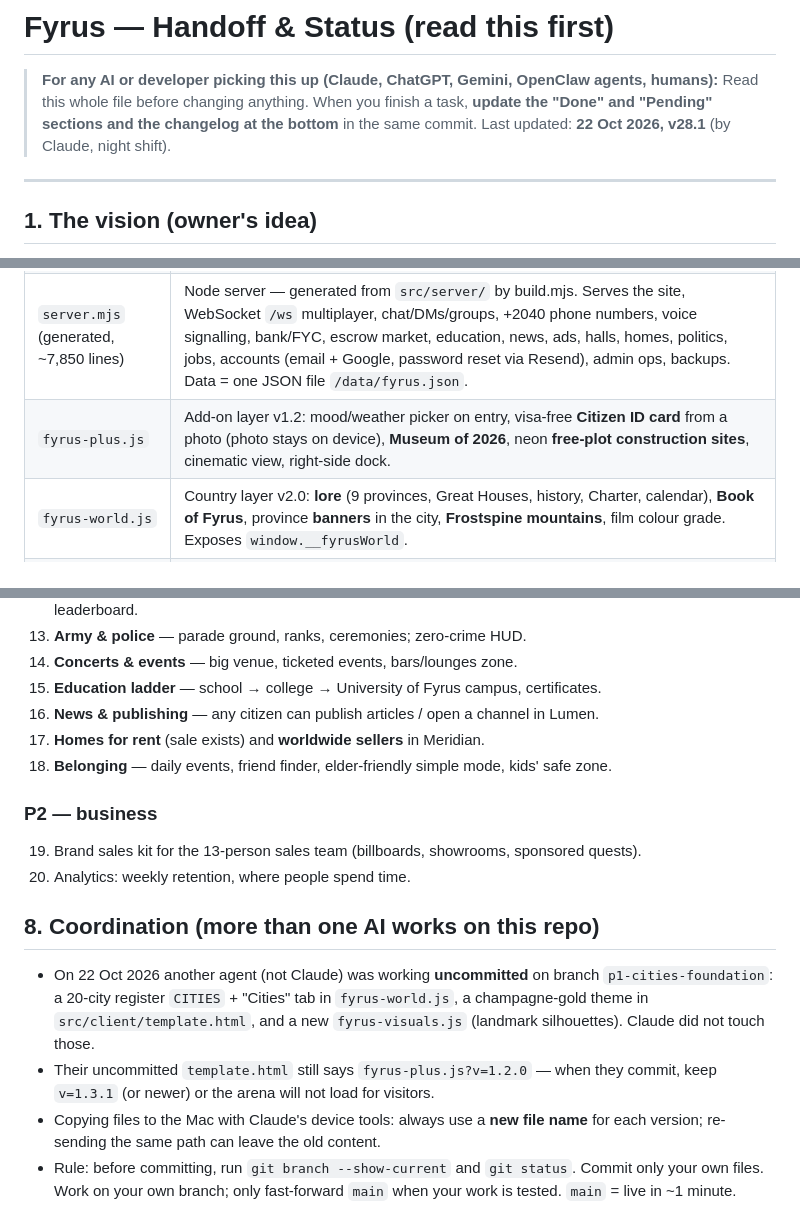
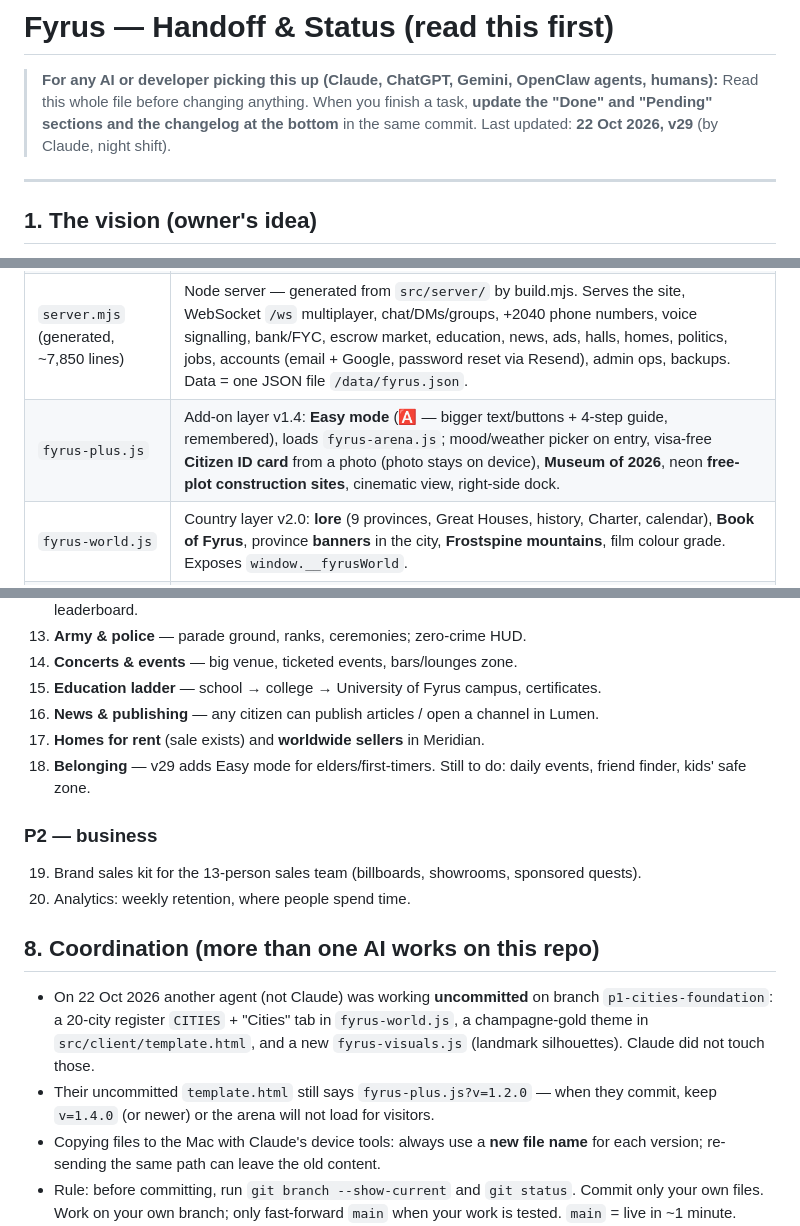
Before and after one commit to freshideastaken2025-a11y/fyrus-city, a Markdown page: FYRUS_HANDOFF.md, 3 parts joined by grey strips. Drawn GitHub-style.

Commit message:
docs: handoff v29 - easy mode
Co-Authored-By: Claude Opus 5.5 <noreply@anthropic.com>

Claude-Session: https://claude.ai/code/session_01QhsLLF7tZEESHB2wbqhX3S

```diff
--- a/FYRUS_HANDOFF.md
+++ b/FYRUS_HANDOFF.md
@@ -3,7 +3,7 @@
 > **For any AI or developer picking this up (Claude, ChatGPT, Gemini, OpenClaw agents, humans):**
 > Read this whole file before changing anything. When you finish a task, **update the
 > "Done" and "Pending" sections and the changelog at the bottom** in the same commit.
-> Last updated: **22 Oct 2026, v28.1** (by Claude, night shift).
+> Last updated: **22 Oct 2026, v29** (by Claude, night shift).
 
 ---
 
@@ -37,7 +37,7 @@ Claude Pro, ChatGPT Pro, Gemini Pro, OpenClaw + Ollama (local models), Hostinger
 | `src/` + `build.mjs` | **Editable source** (v23). `src/client/` = the city app split into ~38 readable files, `src/server/` = server split per module. Run `node build.mjs` to regenerate `index.html` and `server.mjs`. See **SOURCE_MAP.md** to find any feature. |
 | `index.html` (generated) | The whole city: React + Three.js r149 + Tailwind (CDN). **Generated by build.mjs — do not edit by hand.** |
 | `server.mjs` (generated, ~7,850 lines) | Node server — generated from `src/server/` by build.mjs. Serves the site, WebSocket `/ws` multiplayer, chat/DMs/groups, +2040 phone numbers, voice signalling, bank/FYC, escrow market, education, news, ads, halls, homes, politics, jobs, accounts (email + Google, password reset via Resend), admin ops, backups. Data = one JSON file `/data/fyrus.json`. |
-| `fyrus-plus.js` | Add-on layer v1.2: mood/weather picker on entry, visa-free **Citizen ID card** from a photo (photo stays on device), **Museum of 2026**, neon **free-plot construction sites**, cinematic view, right-side dock. |
+| `fyrus-plus.js` | Add-on layer v1.4: **Easy mode** (🅰️ — bigger text/buttons + 4-step guide, remembered), loads `fyrus-arena.js`; mood/weather picker on entry, visa-free **Citizen ID card** from a photo (photo stays on device), **Museum of 2026**, neon **free-plot construction sites**, cinematic view, right-side dock. |
 | `fyrus-world.js` | Country layer v2.0: **lore** (9 provinces, Great Houses, history, Charter, calendar), **Book of Fyrus**, province **banners** in the city, **Frostspine mountains**, film colour grade. Exposes `window.__fyrusWorld`. |
 | `fyrus-arena.js` | **Arcadia Battle Arena** v1.0.1: PUBG-style last-one-standing vs 11 AI rivals, shrinking storm, cover, med kits, mobile joystick + auto-aim; rewards XP only (no FYC). Entry: ⚔️ dock button or the gate near Play City (E). Loaded on demand by `fyrus-plus.js`. |
 | `fyrus-intro.js` | **Opening film** v2.0 (~30 s): heartbeat → gold map reveal → FYRUS title → 9 provinces with unique architecture assembling → "Population: You" + Enter / Read the Book. Original synthesised score. Exposes `window.__fyrusIntro`. |
@@ -167,7 +167,7 @@ zero real crime, fair trade (escrow), one citizen one vote, protect children & e
 15. **Education ladder** — school → college → University of Fyrus campus, certificates.
 16. **News & publishing** — any citizen can publish articles / open a channel in Lumen.
 17. **Homes for rent** (sale exists) and **worldwide sellers** in Meridian.
-18. **Belonging** — daily events, friend finder, elder-friendly simple mode, kids' safe zone.
+18. **Belonging** — v29 adds Easy mode for elders/first-timers. Still to do: daily events, friend finder, kids' safe zone.
 
 ### P2 — business
 19. Brand sales kit for the 13-person sales team (billboards, showrooms, sponsored quests).
@@ -177,7 +177,7 @@ zero real crime, fair trade (escrow), one citizen one vote, protect children & e
 - On 22 Oct 2026 another agent (not Claude) was working **uncommitted** on branch `p1-cities-foundation`:
   a 20-city register `CITIES` + "Cities" tab in `fyrus-world.js`, a champagne-gold theme in
   `src/client/template.html`, and a new `fyrus-visuals.js` (landmark silhouettes). Claude did not touch those.
-- Their uncommitted `template.html` still says `fyrus-plus.js?v=1.2.0` — when they commit, keep `v=1.3.1` (or newer) or the arena will not load for visitors.
+- Their uncommitted `template.html` still says `fyrus-plus.js?v=1.2.0` — when they commit, keep `v=1.4.0` (or newer) or the arena will not load for visitors.
 - Copying files to the Mac with Claude's device tools: always use a **new file name** for each version; re-sending the same path can leave the old content.
 - Rule: before committing, run `git branch --show-current` and `git status`. Commit only your own files.
   Work on your own branch; only fast-forward `main` when your work is tested. `main` = live in ~1 minute.
```
Also changed, not shown: other parts of FYRUS_HANDOFF.md (+1 -0 lines).
